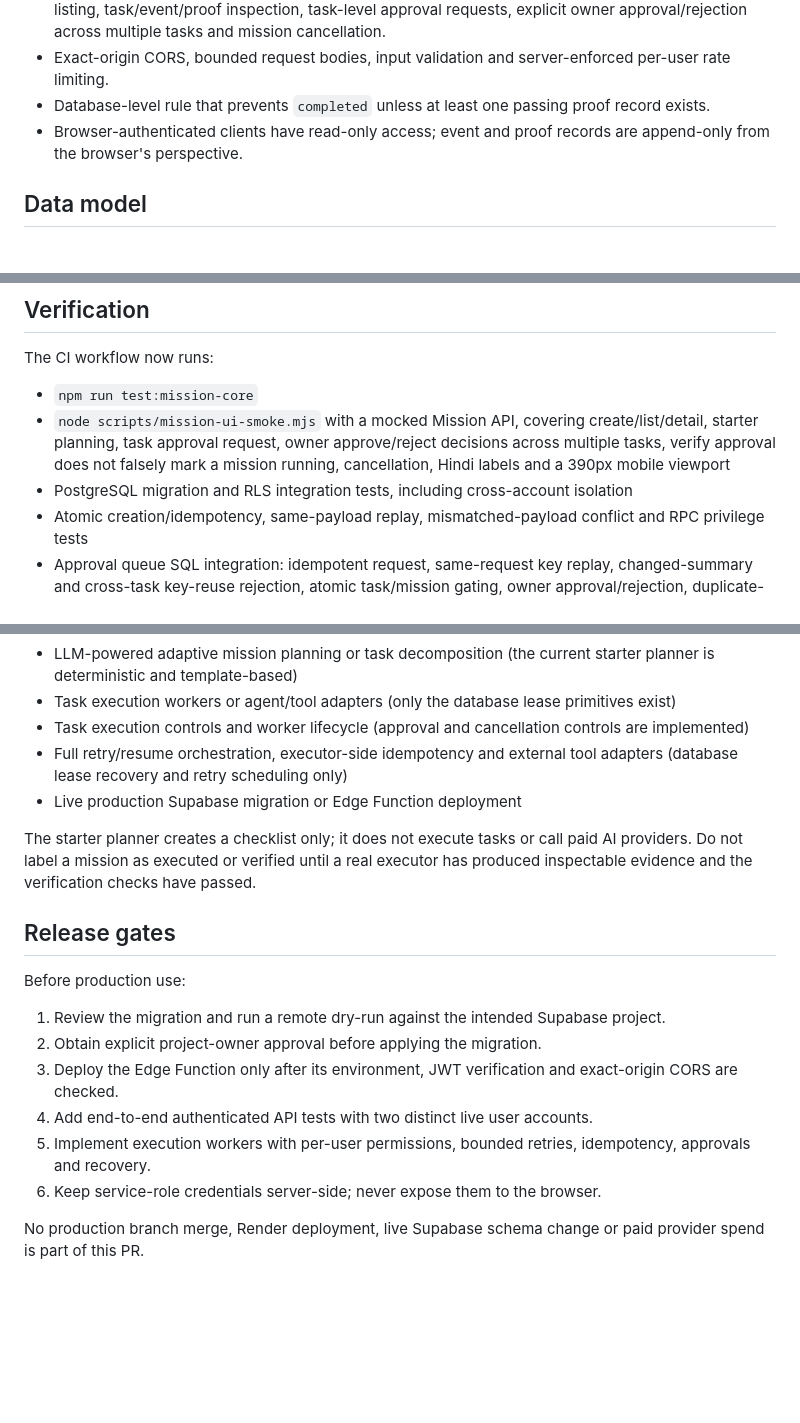
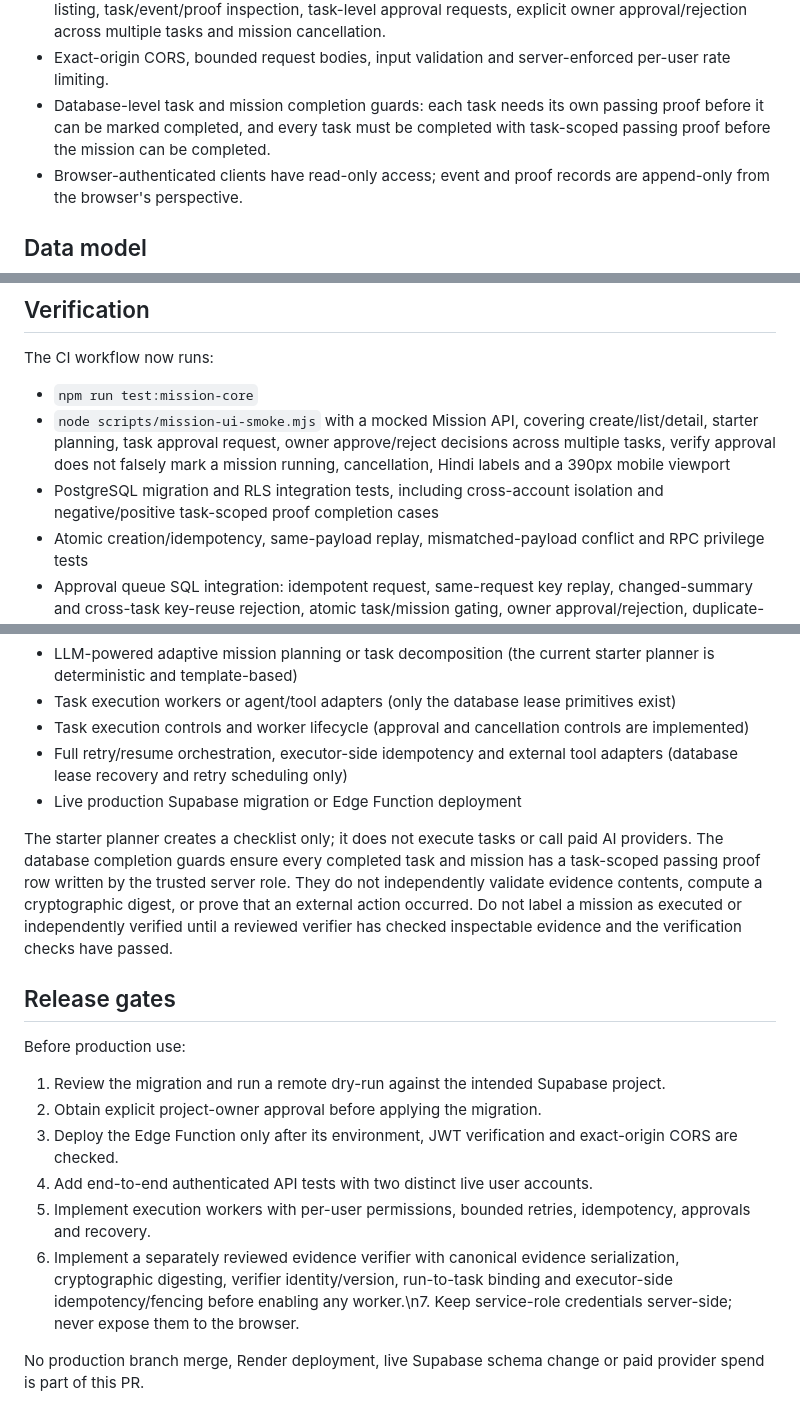
Before and after one commit to s85960833-byte/NovaAI, a Markdown page: docs/NOVA_MISSION_ENGINE_V1.md, 3 parts joined by grey strips. Rendered like a GitHub page; blank space fills up the shorter version.

Commit message:
Document task-scoped Proof Ledger completion requirements

```diff
--- a/docs/NOVA_MISSION_ENGINE_V1.md
+++ b/docs/NOVA_MISSION_ENGINE_V1.md
@@ -17,7 +17,7 @@
 - Deterministic, no-cost starter planner templates for Learn, Build, Agents and Intelligence; plan persistence atomically creates tasks and advances draft missions to planned.
 - Bilingual Mission Control panel inside NOVA Agents for mission creation, starter-plan generation, listing, task/event/proof inspection, task-level approval requests, explicit owner approval/rejection across multiple tasks and mission cancellation.
 - Exact-origin CORS, bounded request bodies, input validation and server-enforced per-user rate limiting.
-- Database-level rule that prevents `completed` unless at least one passing proof record exists.
+- Database-level task and mission completion guards: each task needs its own passing proof before it can be marked completed, and every task must be completed with task-scoped passing proof before the mission can be completed.
 - Browser-authenticated clients have read-only access; event and proof records are append-only from the browser's perspective.
 
 ## Data model
@@ -57,7 +57,7 @@ The CI workflow now runs:
 
 - `npm run test:mission-core`
 - `node scripts/mission-ui-smoke.mjs` with a mocked Mission API, covering create/list/detail, starter planning, task approval request, owner approve/reject decisions across multiple tasks, verify approval does not falsely mark a mission running, cancellation, Hindi labels and a 390px mobile viewport
-- PostgreSQL migration and RLS integration tests, including cross-account isolation
+- PostgreSQL migration and RLS integration tests, including cross-account isolation and negative/positive task-scoped proof completion cases
 - Atomic creation/idempotency, same-payload replay, mismatched-payload conflict and RPC privilege tests
 - Approval queue SQL integration: idempotent request, same-request key replay, changed-summary and cross-task key-reuse rejection, atomic task/mission gating, owner approval/rejection, duplicate-decision rejection and cross-account isolation
 - Cancellation SQL integration: atomic task cancellation, pending approval expiry, authorized-run cancellation, terminal-state guard and server-only RPC permissions
@@ -85,7 +85,7 @@ This foundation does **not** yet provide:
 - Full retry/resume orchestration, executor-side idempotency and external tool adapters (database lease recovery and retry scheduling only)
 - Live production Supabase migration or Edge Function deployment
 
-The starter planner creates a checklist only; it does not execute tasks or call paid AI providers. Do not label a mission as executed or verified until a real executor has produced inspectable evidence and the verification checks have passed.
+The starter planner creates a checklist only; it does not execute tasks or call paid AI providers. The database completion guards ensure every completed task and mission has a task-scoped passing proof row written by the trusted server role. They do not independently validate evidence contents, compute a cryptographic digest, or prove that an external action occurred. Do not label a mission as executed or independently verified until a reviewed verifier has checked inspectable evidence and the verification checks have passed.
 
 ## Release gates
 
@@ -96,6 +96,6 @@ Before production use:
 3. Deploy the Edge Function only after its environment, JWT verification and exact-origin CORS are checked.
 4. Add end-to-end authenticated API tests with two distinct live user accounts.
 5. Implement execution workers with per-user permissions, bounded retries, idempotency, approvals and recovery.
-6. Keep service-role credentials server-side; never expose them to the browser.
+6. Implement a separately reviewed evidence verifier with canonical evidence serialization, cryptographic digesting, verifier identity/version, run-to-task binding and executor-side idempotency/fencing before enabling any worker.\n7. Keep service-role credentials server-side; never expose them to the browser.
 
 No production branch merge, Render deployment, live Supabase schema change or paid provider spend is part of this PR.
```
